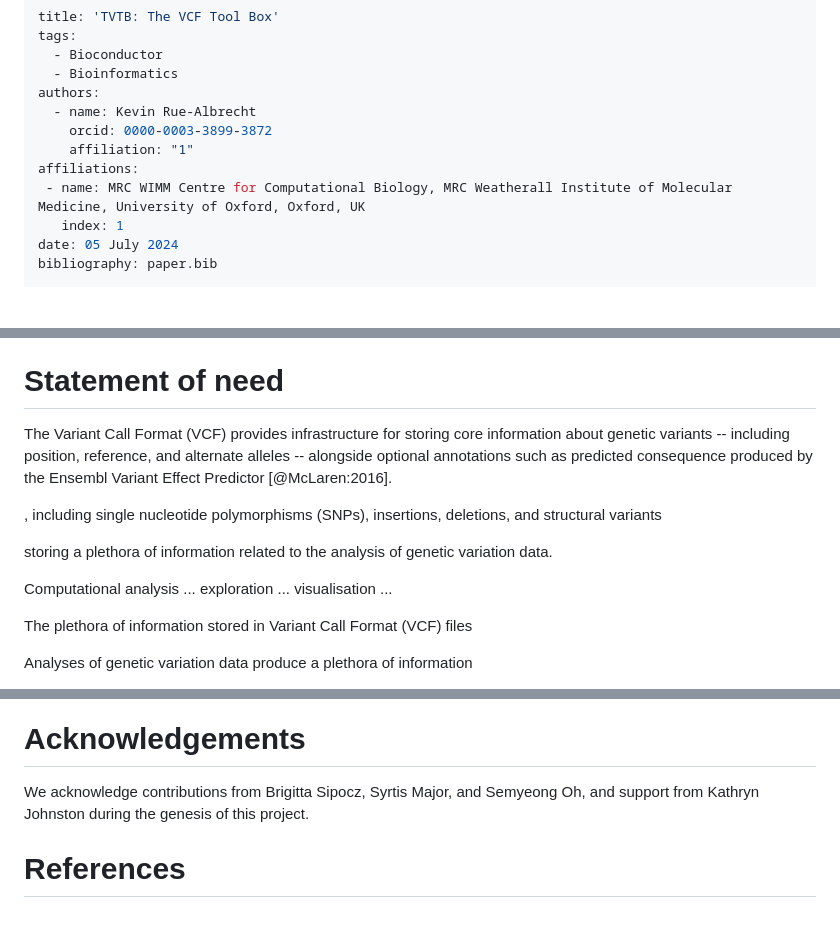
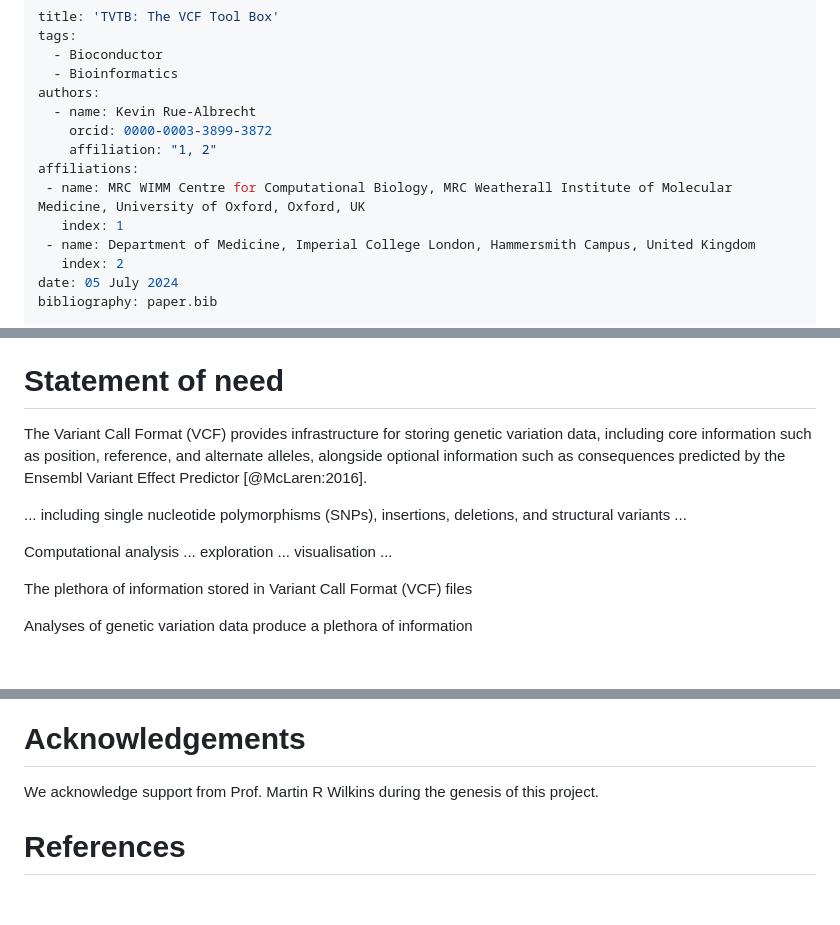
Before and after one commit to kevinrue/TVTB, a Markdown page: paper.md, 3 parts joined by grey strips. Drawn GitHub-style; blank space fills up the shorter version.

Commit message:
add affiliation and rephrase intro

```diff
--- a/paper.md
+++ b/paper.md
@@ -6,10 +6,12 @@ tags:
 authors:
   - name: Kevin Rue-Albrecht
     orcid: 0000-0003-3899-3872
-    affiliation: "1"
+    affiliation: "1, 2"
 affiliations:
  - name: MRC WIMM Centre for Computational Biology, MRC Weatherall Institute of Molecular Medicine, University of Oxford, Oxford, UK
    index: 1
+ - name: Department of Medicine, Imperial College London, Hammersmith Campus, United Kingdom
+   index: 2
 date: 05 July 2024
 bibliography: paper.bib
 
@@ -35,18 +37,14 @@ environment.
 
 # Statement of need
 
-The Variant Call Format (VCF) provides infrastructure for storing core information about genetic variants -- including position, reference, and alternate alleles -- alongside optional annotations such as predicted consequence produced by the Ensembl Variant Effect Predictor [@McLaren:2016].
+The Variant Call Format (VCF) provides infrastructure for storing genetic
+variation data, including core information such as position, reference, and
+alternate alleles, alongside optional information such as consequences
+predicted by the Ensembl Variant Effect Predictor [@McLaren:2016].
 
-
-, including single nucleotide polymorphisms (SNPs), insertions, deletions, and structural variants
-
-
-
-storing a plethora of information related to the analysis of genetic variation data.
+... including single nucleotide polymorphisms (SNPs), insertions, deletions, and structural variants ...
 
 Computational analysis ... exploration ... visualisation ...
-
-
 
 The plethora of information stored in Variant Call Format (VCF) files
 
@@ -114,7 +112,7 @@ Figure sizes can be customized by adding an optional second parameter:
 
 # Acknowledgements
 
-We acknowledge contributions from Brigitta Sipocz, Syrtis Major, and Semyeong
-Oh, and support from Kathryn Johnston during the genesis of this project.
+We acknowledge support from Prof. Martin R Wilkins during the genesis of this
+project.
 
 # References
```
